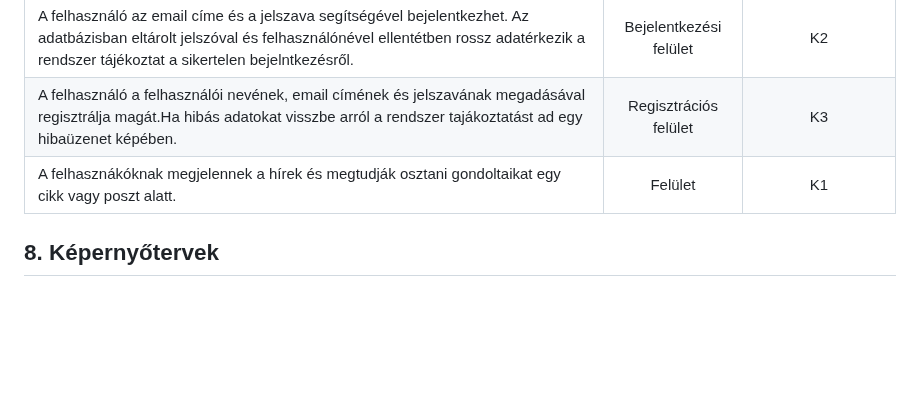
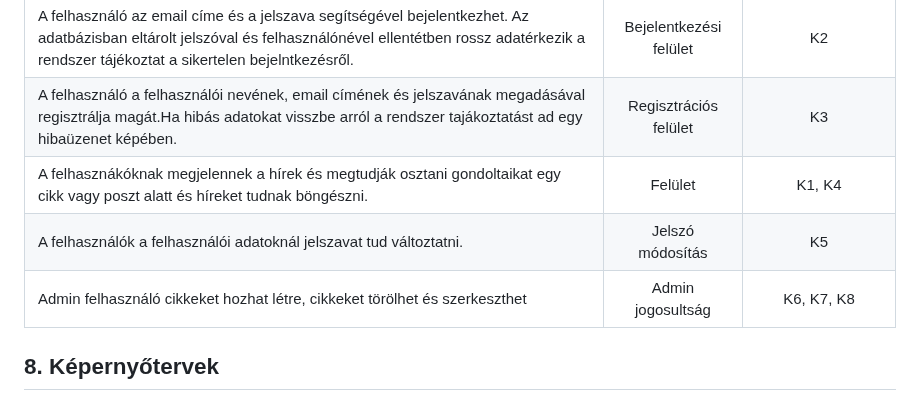
Before and after one commit to Balage666/afp_2023_1_CS_10_00, a Markdown page: Dokumentumok/funkcionális specifikáció.md, the part around the change. Rendered like a GitHub page; blank space fills up the shorter version.

Commit message:
funkspec - 7 teljes

```diff
--- a/Dokumentumok/funkcionális specifikáció.md
+++ b/Dokumentumok/funkcionális specifikáció.md
@@ -87,7 +87,9 @@ A hírek és kommentek publikusan megtekinthetők minden látogató számára. M
 | --- | :--: | :--: |
 | A felhasználó az email címe és a jelszava segítségével bejelentkezhet. Az adatbázisban eltárolt jelszóval és felhasználónével ellentétben rossz adatérkezik a rendszer tájékoztat a sikertelen bejelntkezésről. | Bejelentkezési felület | K2 |
 | A felhasználó a felhasználói nevének, email címének és jelszavának megadásával regisztrálja magát.Ha hibás adatokat visszbe arról a rendszer tajákoztatást ad egy hibaüzenet képében. | Regisztrációs felület | K3 |
-| A felhasznákóknak megjelennek a hírek és megtudják osztani gondoltaikat egy cikk vagy poszt alatt. | Felület | K1 |
+| A felhasznákóknak megjelennek a hírek és megtudják osztani gondoltaikat egy cikk vagy poszt alatt és híreket tudnak böngészni. | Felület | K1, K4 |
+| A felhasználók a felhasználói adatoknál jelszavat tud változtatni. | Jelszó módosítás | K5 |
+| Admin felhasználó cikkeket hozhat létre, cikkeket törölhet és szerkeszthet | Admin jogosultság | K6, K7, K8 |
 
 ## 8. Képernyőtervek
 
```
